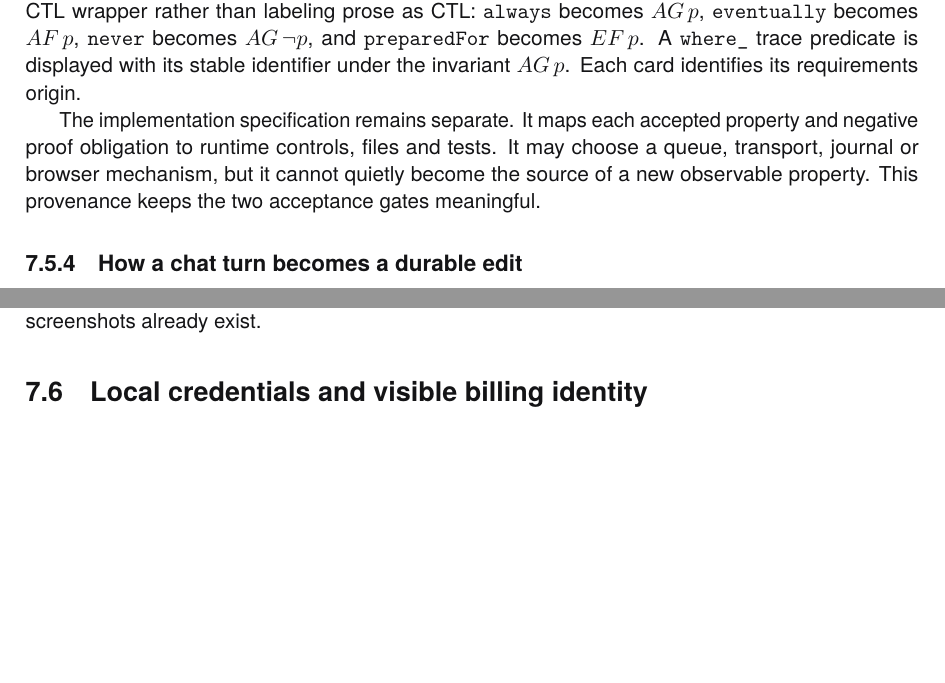
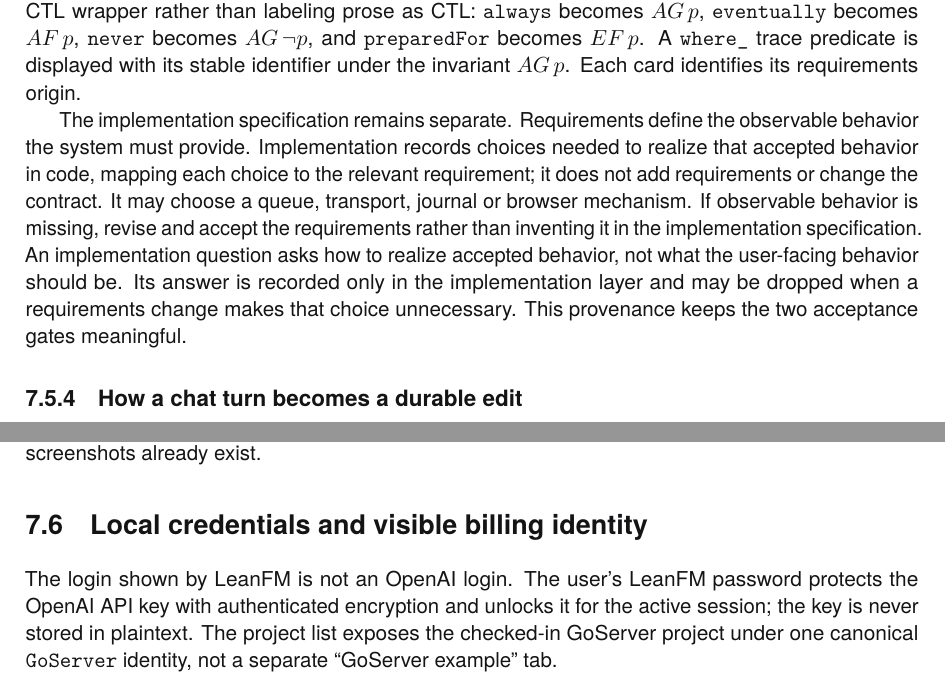
Before and after one commit to rfielding/leanFM, a LaTeX book (book/main.tex, which reads book/chapters/web-server.tex): two parts of pages 60 and 63 of 139 before the commit and two parts of pages 60 and 63 of 140 after it, joined at a grey line, cut so that both start at the same text, the shorter picture padded with empty space. The pictures show the PDF file book/main.pdf that the author committed with the source.

Commit message:
Canonicalize GoServer project and explain key login

```diff
--- a/book/chapters/web-server.tex
+++ b/book/chapters/web-server.tex
@@ -350,11 +350,17 @@ $AG\,\neg p$, and \texttt{preparedFor} becomes $EF\,p$. A
 \texttt{where\_} trace predicate is displayed with its stable identifier under
 the invariant $AG\,p$. Each card identifies its requirements origin.
 
-The implementation specification remains separate. It maps each accepted
-property and negative proof obligation to runtime controls, files and tests. It
-may choose a queue, transport, journal or browser mechanism, but it cannot
-quietly become the source of a new observable property. This provenance keeps
-the two acceptance gates meaningful.
+The implementation specification remains separate. Requirements define the
+observable behavior the system must provide. Implementation records choices
+needed to realize that accepted behavior in code, mapping each choice to the
+relevant requirement; it does not add requirements or change the contract. It
+may choose a queue, transport, journal or browser mechanism. If observable
+behavior is missing, revise and accept the requirements rather than inventing
+it in the implementation specification. An implementation question asks how to
+realize accepted behavior, not what the user-facing behavior should be. Its
+answer is recorded only in the implementation layer and may be dropped when a
+requirements change makes that choice unnecessary. This provenance keeps the
+two acceptance gates meaningful.
 
 \subsection{How a chat turn becomes a durable edit}
 
@@ -535,6 +541,12 @@ artifacts, this section describes the intended replacement and does not claim
 that screenshots already exist.
 
 \section{Local credentials and visible billing identity}
+
+The login shown by LeanFM is not an OpenAI login. The user's LeanFM password
+protects the OpenAI API key with authenticated encryption and unlocks it for the
+active session; the key is never stored in plaintext. The project list exposes
+the checked-in GoServer project under one canonical \texttt{GoServer} identity,
+not a separate ``GoServer example'' tab.
 
 Account records are runtime state, not source. By default the salted password
 verifier, password-encrypted provider key, private conversations, and session
```
Also changed, not shown: book/main-dark.pdf, book/main.pdf, projects/go-server/README.md, 8 other files.
